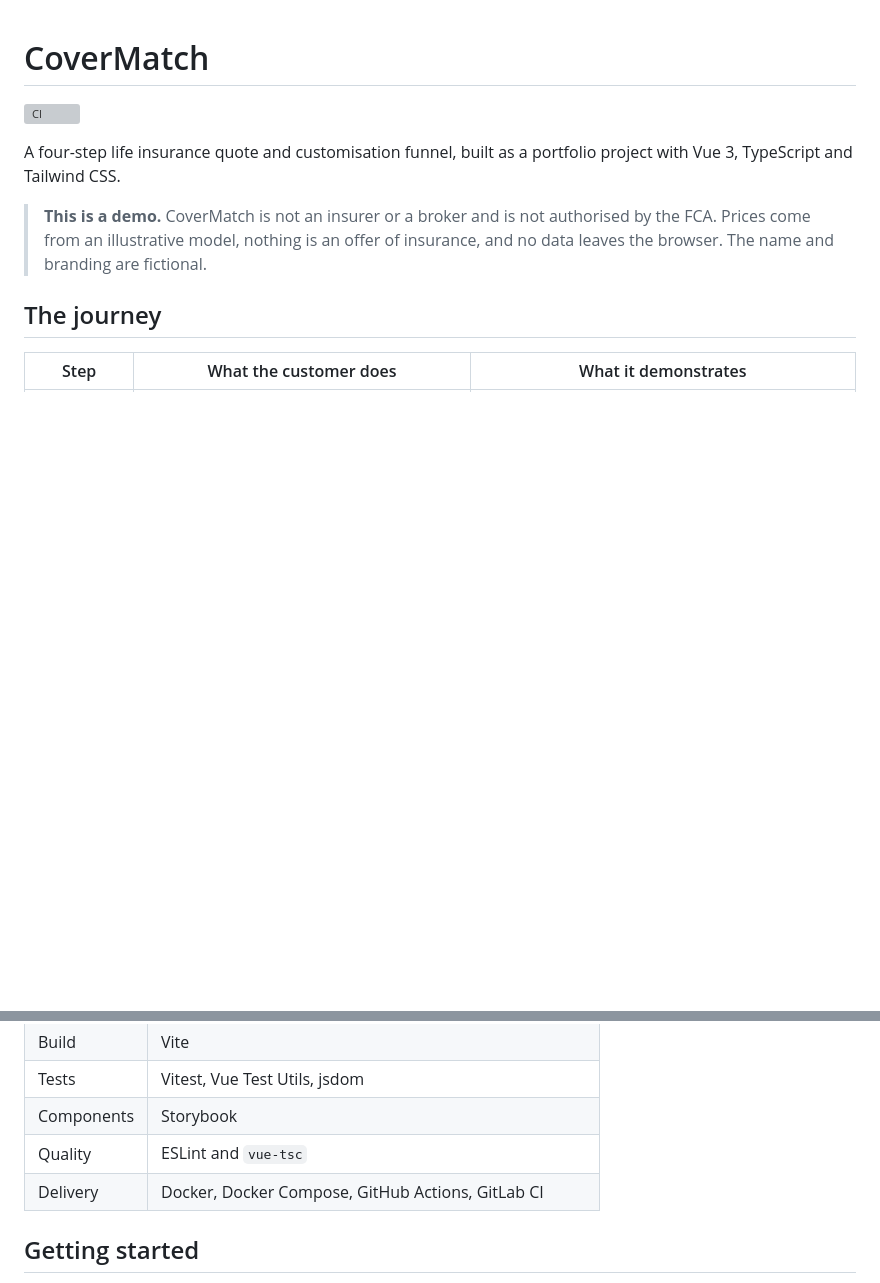
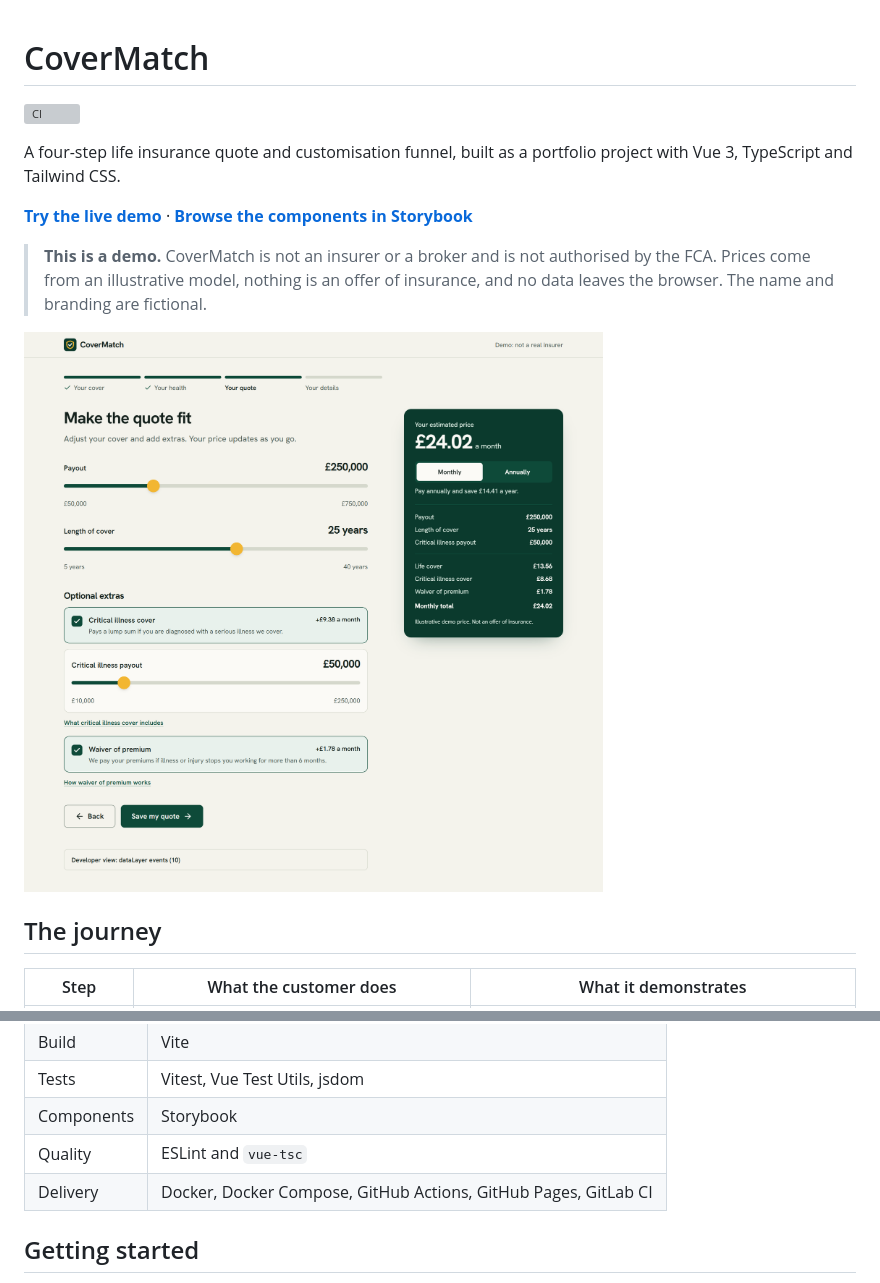
Before and after one commit to bkennerleywork-cmyk/covermatch, a Markdown page: README.md, 2 parts joined by grey strips. Rendered like a GitHub page; pictures changed too: docs/screenshots/step-3-quote.png (added); blank space fills up the shorter version; grey boxes are pictures that could not be loaded.

```diff
--- a/README.md
+++ b/README.md
@@ -4,7 +4,11 @@
 
 A four-step life insurance quote and customisation funnel, built as a portfolio project with Vue 3, TypeScript and Tailwind CSS.
 
+**[Try the live demo](https://bkennerleywork-cmyk.github.io/covermatch/)** · **[Browse the components in Storybook](https://bkennerleywork-cmyk.github.io/covermatch/storybook/)**
+
 > **This is a demo.** CoverMatch is not an insurer or a broker and is not authorised by the FCA. Prices come from an illustrative model, nothing is an offer of insurance, and no data leaves the browser. The name and branding are fictional.
+
+![The quote step on desktop, with critical illness cover and waiver of premium added and the price summary beside them](docs/screenshots/step-3-quote.png)
 
 ## The journey
 
@@ -30,7 +45,7 @@ To see the failure state, submit the form with any address ending in `@fail.test
 | Tests | Vitest, Vue Test Utils, jsdom |
 | Components | Storybook |
 | Quality | ESLint and `vue-tsc` |
-| Delivery | Docker, Docker Compose, GitHub Actions, GitLab CI |
+| Delivery | Docker, Docker Compose, GitHub Actions, GitHub Pages, GitLab CI |
 
 ## Getting started
 
```
Also changed, not shown: other parts of README.md (+19 -0 lines), docs/screenshots/mobile-quote.png (added), docs/screenshots/step-4-validation.png (added), 5 other files.
